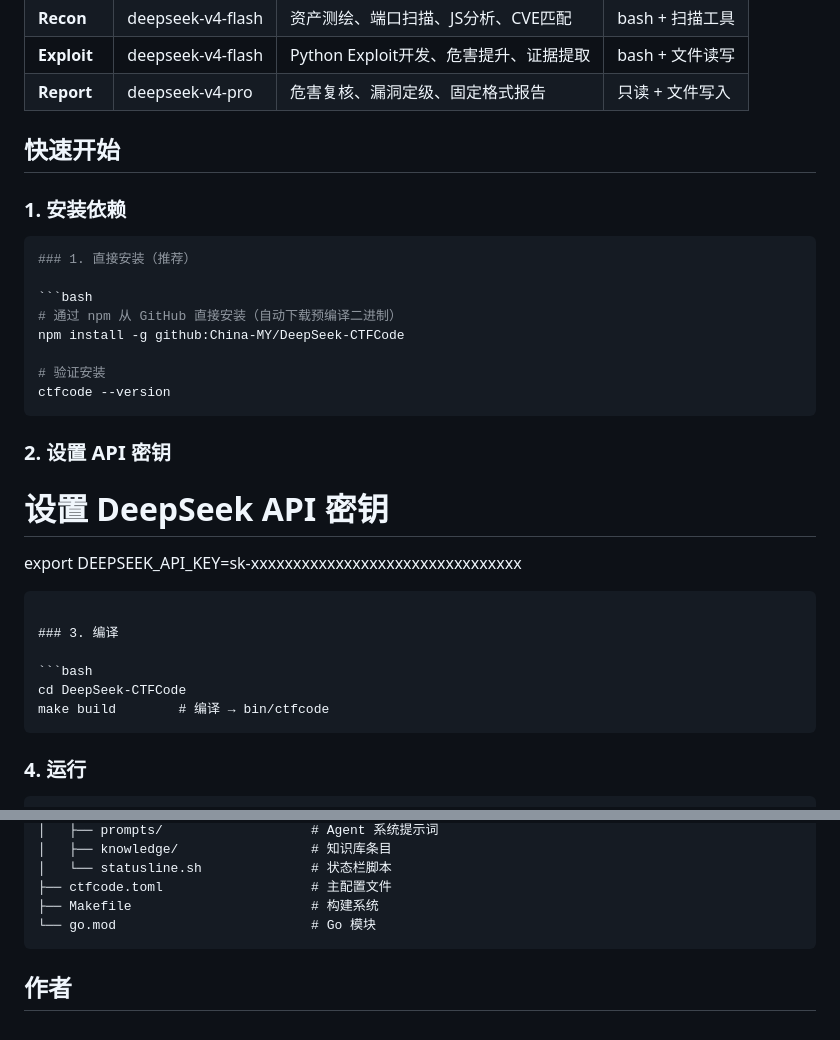
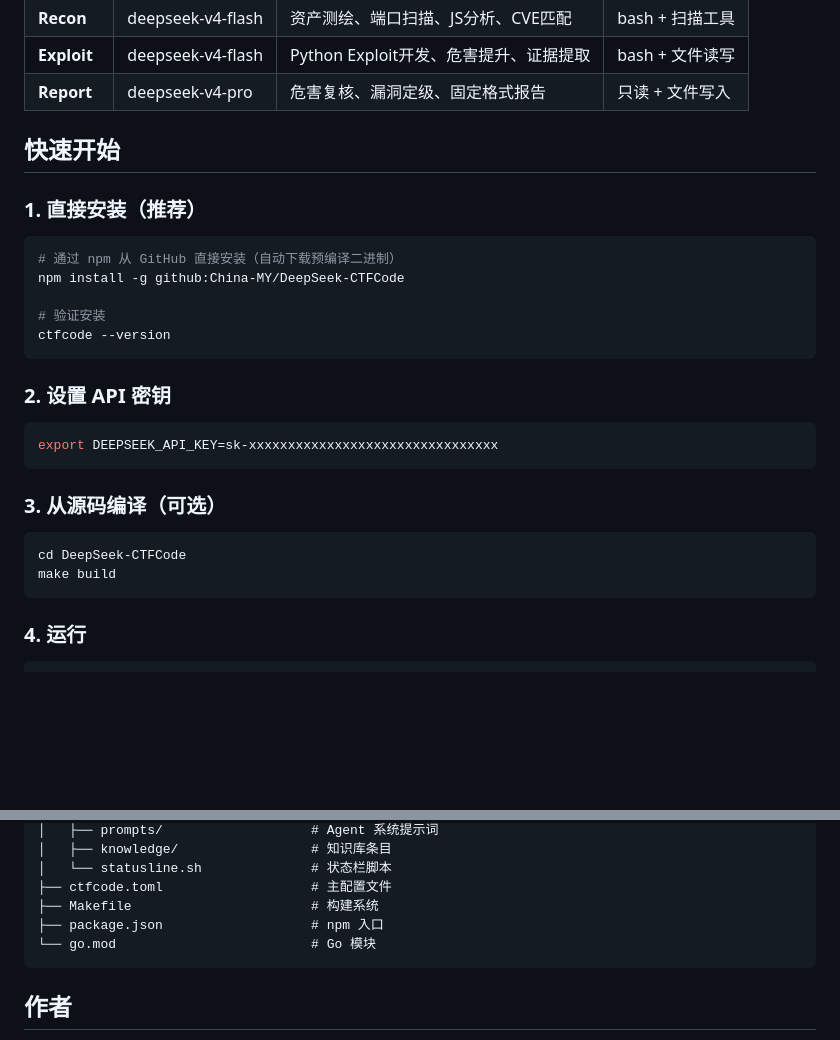
Before and after one commit to China-MY/DeepSeek-CTFCode, a Markdown page: README.md, 2 parts joined by grey strips. Rendered like a GitHub page; blank space fills up the shorter version.

Commit message:
修复 README 格式和 npm 安装流程

````diff
--- a/README.md
+++ b/README.md
@@ -35,9 +35,6 @@ DeepSeek-CTFCode 是一个基于 DeepSeek 大语言模型驱动的**多Agent协
 
 ## 快速开始
 
-### 1. 安装依赖
-
-```bash
 ### 1. 直接安装（推荐）
 
 ```bash
@@ -50,15 +47,15 @@ ctfcode --version
 
 ### 2. 设置 API 密钥
 
-# 设置 DeepSeek API 密钥
+```bash
 export DEEPSEEK_API_KEY=sk-xxxxxxxxxxxxxxxxxxxxxxxxxxxxxxxx
 ```
 
-### 3. 编译
+### 3. 从源码编译（可选）
 
 ```bash
 cd DeepSeek-CTFCode
-make build        # 编译 → bin/ctfcode
+make build
 ```
 
 ### 4. 运行
@@ -221,6 +218,7 @@ DeepSeek-CTFCode/
 │   └── statusline.sh              # 状态栏脚本
 ├── ctfcode.toml                   # 主配置文件
 ├── Makefile                       # 构建系统
+├── package.json                   # npm 入口
 └── go.mod                         # Go 模块
 ```
 
````
